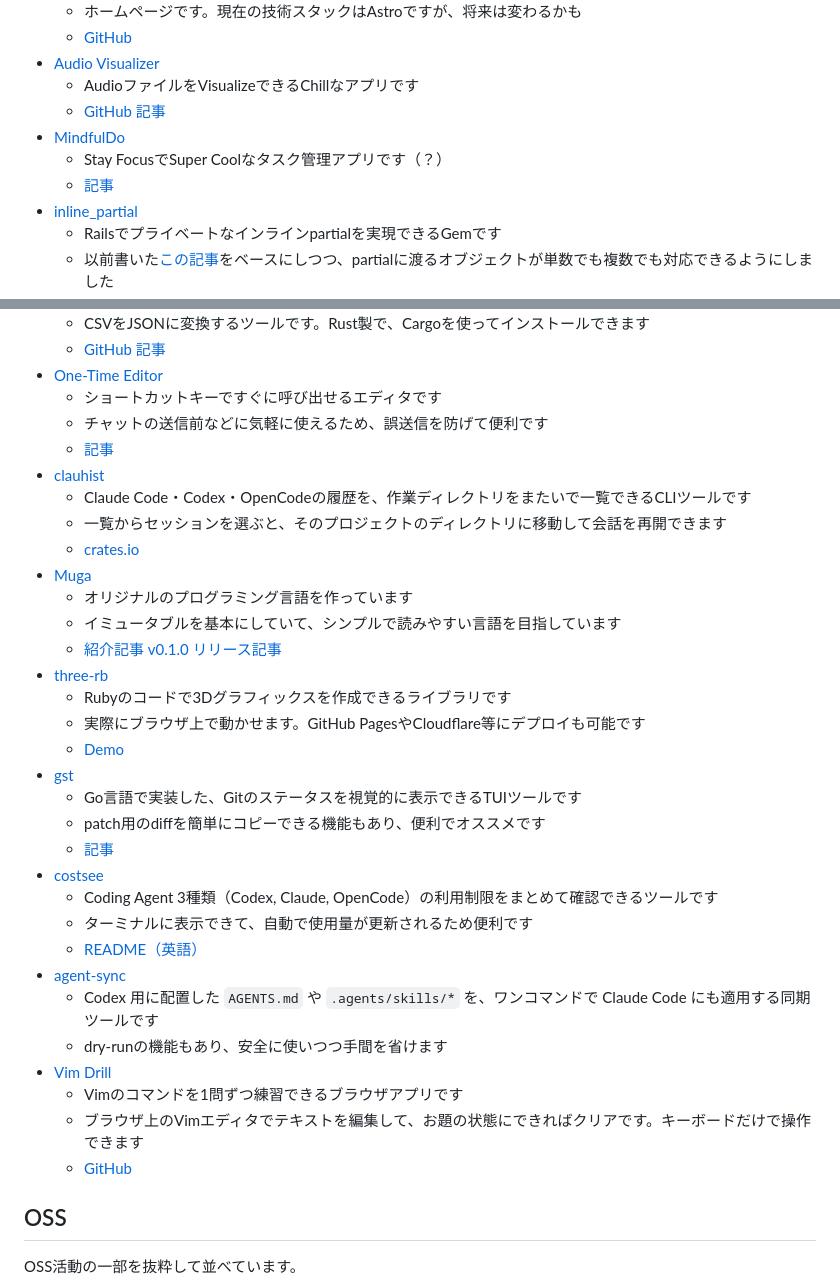
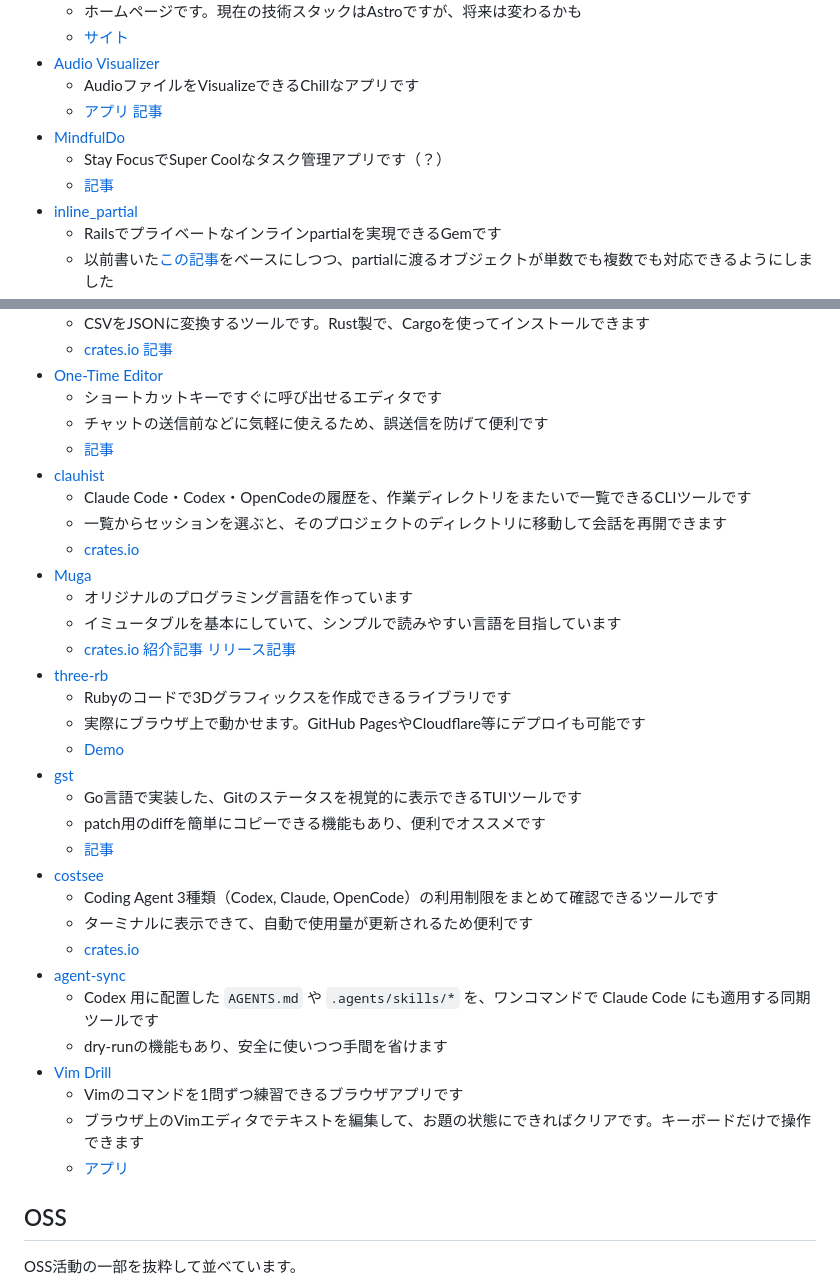
Before and after one commit to lef237/lef237.github.io, a Markdown page: src/content/about.md, 2 parts joined by grey strips. GitHub-like rendering.

```diff
--- a/src/content/about.md
+++ b/src/content/about.md
@@ -45,8 +45,8 @@ Godotを使ったゲーム開発もしています。最近は3Dグラフィッ
   - ホームページです。現在の技術スタックはAstroですが、将来は変わるかも
-  - [GitHub](https://github.com/lef237/lef237.github.io)
-- [Audio Visualizer](https://lef237.github.io/audio-visualizer/)
+  - [サイト](https://lef237.github.io/)
+- [Audio Visualizer](https://github.com/lef237/audio-visualizer)
   - AudioファイルをVisualizeできるChillなアプリです
-  - [GitHub](https://github.com/lef237/audio-visualizer) [記事](https://lef237.hatenablog.com/entry/2024/08/05/202832)
+  - [アプリ](https://lef237.github.io/audio-visualizer/) [記事](https://lef237.hatenablog.com/entry/2024/08/05/202832)
 - [MindfulDo](https://mindfuldo.vercel.app/)
   - Stay FocusでSuper Coolなタスク管理アプリです（？）
   - [記事](https://lef237.hatenablog.com/entry/2025/01/01/213522)
@@ -58,5 +58,5 @@ Godotを使ったゲーム開発もしています。最近は3Dグラフィッ
   - CSVをJSONに変換するツールです。Rust製で、Cargoを使ってインストールできます
-  - [GitHub](https://github.com/lef237/ctj) [記事](https://lef237.hatenablog.com/entry/2025/07/17/205616)
+  - [crates.io](https://crates.io/crates/ctj) [記事](https://lef237.hatenablog.com/entry/2025/07/17/205616)
 - [One-Time Editor](https://github.com/lef237/one-time-editor)
   - ショートカットキーですぐに呼び出せるエディタです
   - チャットの送信前などに気軽に使えるため、誤送信を防げて便利です
@@ -68,7 +68,7 @@ Godotを使ったゲーム開発もしています。最近は3Dグラフィッ
 - [Muga](https://github.com/lef237/muga)
   - オリジナルのプログラミング言語を作っています
   - イミュータブルを基本にしていて、シンプルで読みやすい言語を目指しています
-  - [紹介記事](https://lef237.hatenablog.com/entry/2026/04/19/143844) [v0.1.0 リリース記事](https://lef237.hatenablog.com/entry/2026/04/30/184842)
+  - [crates.io](https://crates.io/crates/muga) [紹介記事](https://lef237.hatenablog.com/entry/2026/04/19/143844) [リリース記事](https://lef237.hatenablog.com/entry/2026/04/30/184842)
 - [three-rb](https://github.com/lef237/three-rb)
   - Rubyのコードで3Dグラフィックスを作成できるライブラリです
   - 実際にブラウザ上で動かせます。GitHub PagesやCloudflare等にデプロイも可能です
@@ -80,7 +80,7 @@ Godotを使ったゲーム開発もしています。最近は3Dグラフィッ
 - [costsee](https://github.com/lef237/costsee)
   - Coding Agent 3種類（Codex, Claude, OpenCode）の利用制限をまとめて確認できるツールです
   - ターミナルに表示できて、自動で使用量が更新されるため便利です
-  - [README（英語）](https://github.com/lef237/costsee#readme)
+  - [crates.io](https://crates.io/crates/costsee)
 - [agent-sync](https://github.com/lef237/agent-sync)
   - Codex 用に配置した `AGENTS.md` や `.agents/skills/*` を、ワンコマンドで Claude Code にも適用する同期ツールです
   - dry-runの機能もあり、安全に使いつつ手間を省けます
@@ -88,6 +88,6 @@ Godotを使ったゲーム開発もしています。最近は3Dグラフィッ
   - Vimのコマンドを1問ずつ練習できるブラウザアプリです
   - ブラウザ上のVimエディタでテキストを編集して、お題の状態にできればクリアです。キーボードだけで操作できます
-  - [GitHub](https://github.com/lef237/vim-drill)
+  - [アプリ](https://vim-drill.lef237.workers.dev)
 
 ## OSS
 
```
Also changed, not shown: other parts of src/content/about.md (+11 -11 lines).
